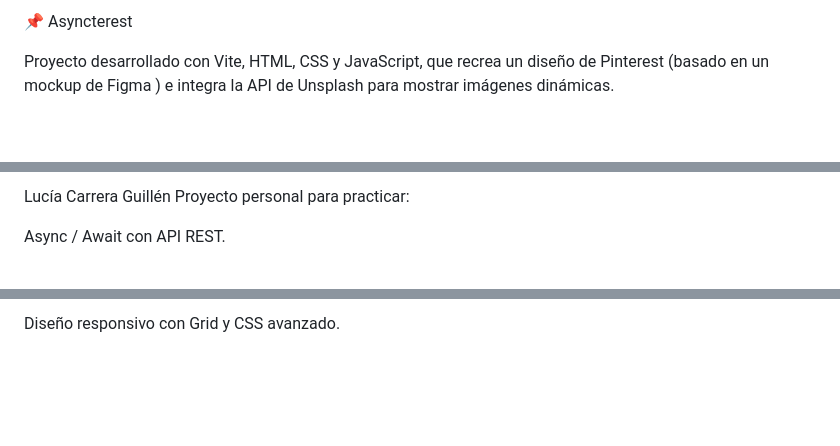
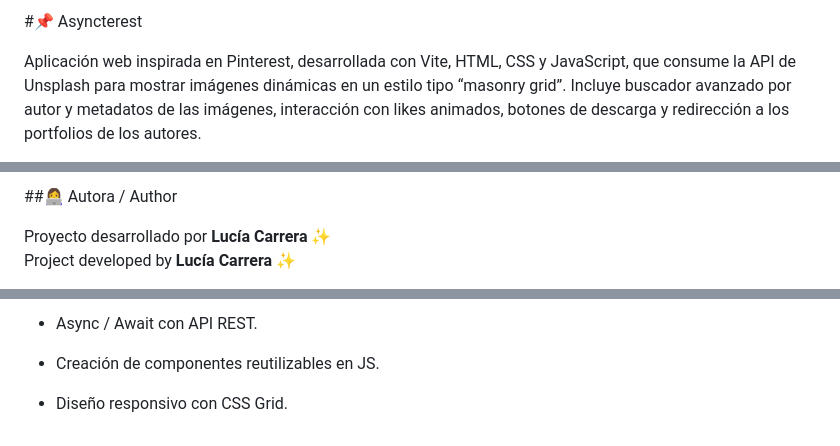
Before and after one commit to Luccargui/pinterest_Async_project, a Markdown page: README.md, 3 parts joined by grey strips. Rendered like a GitHub page; blank space fills up the shorter version.

```diff
--- a/README.md
+++ b/README.md
@@ -1,5 +1,5 @@
-📌 Asyncterest
+#📌 Asyncterest
 
-Proyecto desarrollado con Vite, HTML, CSS y JavaScript, que recrea un diseño de Pinterest (basado en un mockup de Figma
-) e integra la API de Unsplash para mostrar imágenes dinámicas.
+Aplicación web inspirada en Pinterest, desarrollada con Vite, HTML, CSS y JavaScript, que consume la API de Unsplash para mostrar imágenes dinámicas en un estilo tipo “masonry grid”.
+Incluye buscador avanzado por autor y metadatos de las imágenes, interacción con likes animados, botones de descarga y redirección a los portfolios de los autores.
 
@@ -159,6 +214,6 @@ npm run build
 
-Lucía Carrera Guillén
-Proyecto personal para practicar:
+##👩‍💻 Autora / Author
 
-Async / Await con API REST.
+Proyecto desarrollado por **Lucía Carrera** ✨
+Project developed by **Lucía Carrera** ✨
 
@@ -166,2 +222,6 @@ Creación de componentes reutilizables en JS.
 
-Diseño responsivo con Grid y CSS avanzado.
+- Async / Await con API REST.
+
+- Creación de componentes reutilizables en JS.
+
+- Diseño responsivo con CSS Grid.
```
Also changed, not shown: other parts of README.md (+134 -78 lines).
